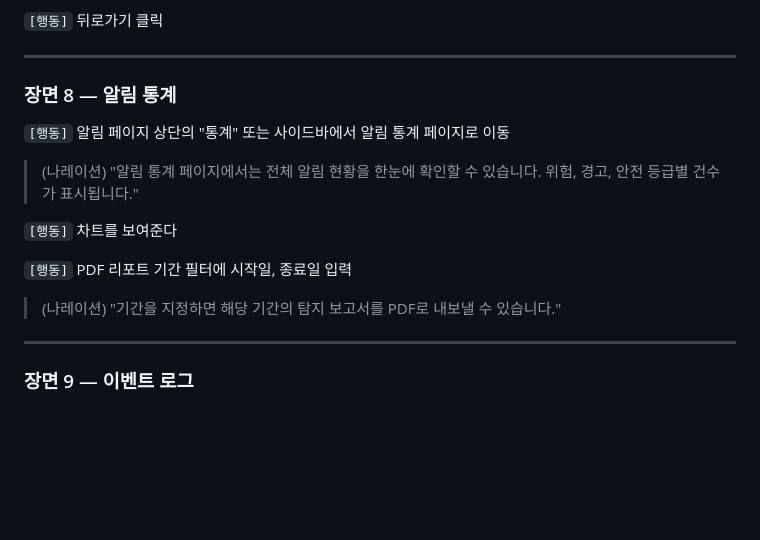
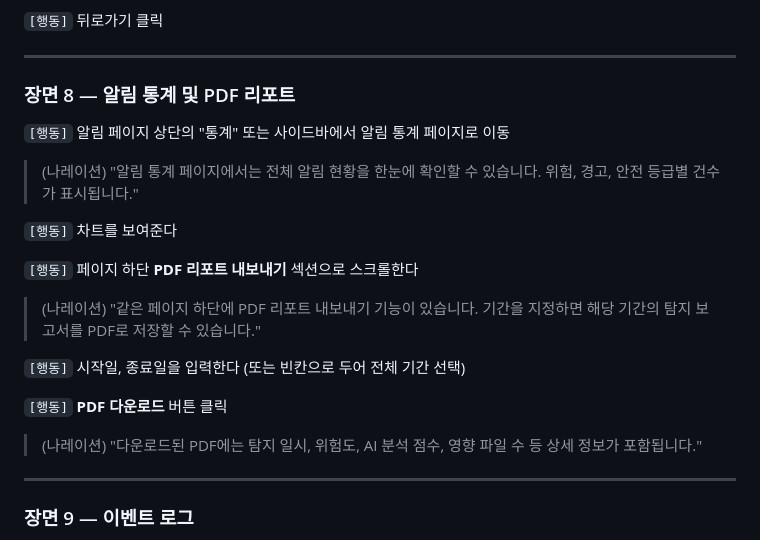
Before and after one commit to Aikaku/watchservice, a Markdown page: 문서/시연_대본.md, the part around the change. Rendered like a GitHub page; blank space fills up the shorter version.

```diff
--- a/문서/시연_대본.md
+++ b/문서/시연_대본.md
@@ -145,7 +145,7 @@ rm /감시폴더/경로/test_*.enc
 
 ---
 
-### 장면 8 — 알림 통계
+### 장면 8 — 알림 통계 및 PDF 리포트
 
 `[행동]` 알림 페이지 상단의 "통계" 또는 사이드바에서 알림 통계 페이지로 이동
 
@@ -153,9 +153,15 @@ rm /감시폴더/경로/test_*.enc
 
 `[행동]` 차트를 보여준다
 
-`[행동]` PDF 리포트 기간 필터에 시작일, 종료일 입력
+`[행동]` 페이지 하단 **PDF 리포트 내보내기** 섹션으로 스크롤한다
 
-> (나레이션) "기간을 지정하면 해당 기간의 탐지 보고서를 PDF로 내보낼 수 있습니다."
+> (나레이션) "같은 페이지 하단에 PDF 리포트 내보내기 기능이 있습니다. 기간을 지정하면 해당 기간의 탐지 보고서를 PDF로 저장할 수 있습니다."
+
+`[행동]` 시작일, 종료일을 입력한다 (또는 빈칸으로 두어 전체 기간 선택)
+
+`[행동]` **PDF 다운로드** 버튼 클릭
+
+> (나레이션) "다운로드된 PDF에는 탐지 일시, 위험도, AI 분석 점수, 영향 파일 수 등 상세 정보가 포함됩니다."
 
 ---
 
```
Also changed, not shown: 문서/인수테스트_시나리오.md (+8 -9 lines).
